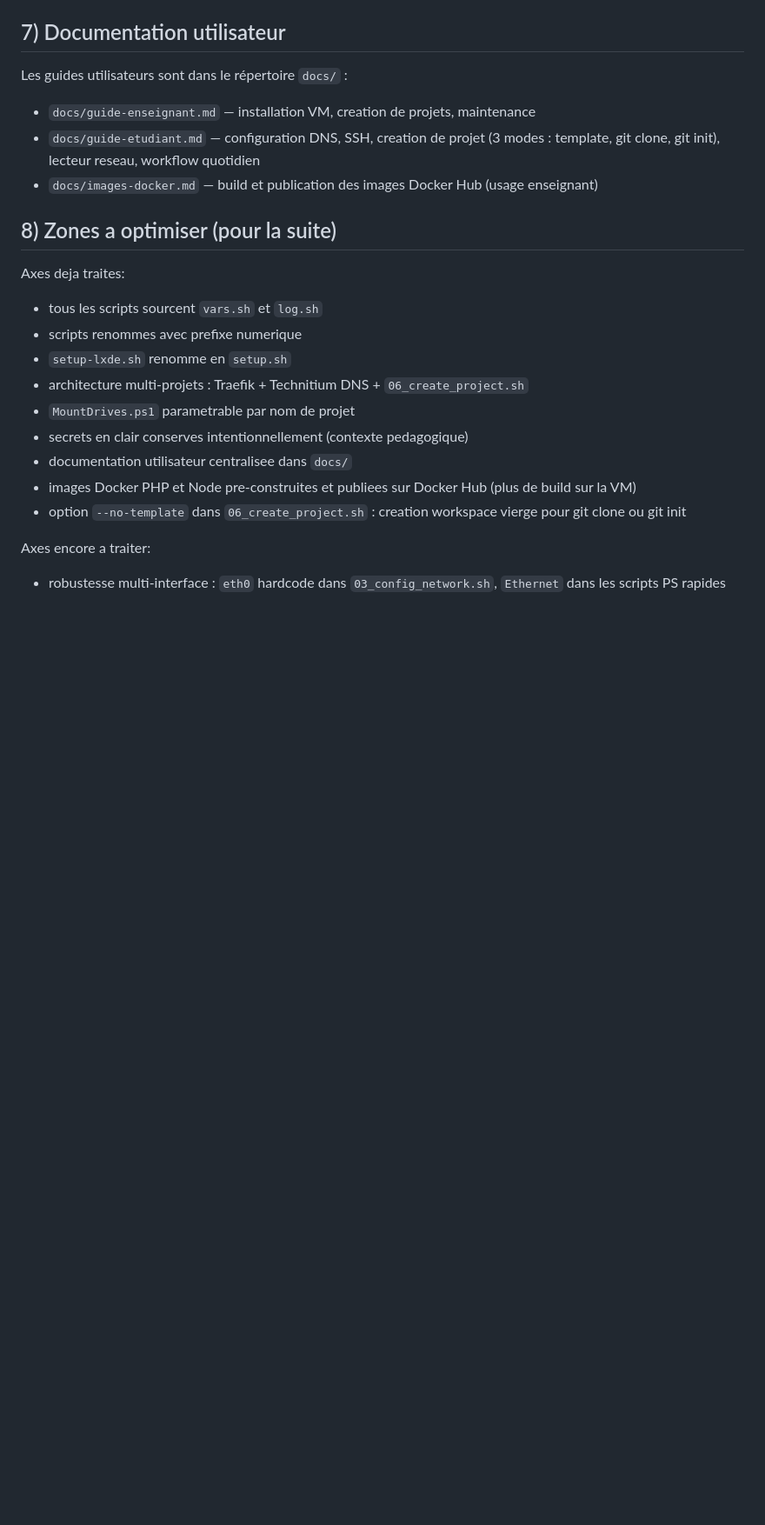
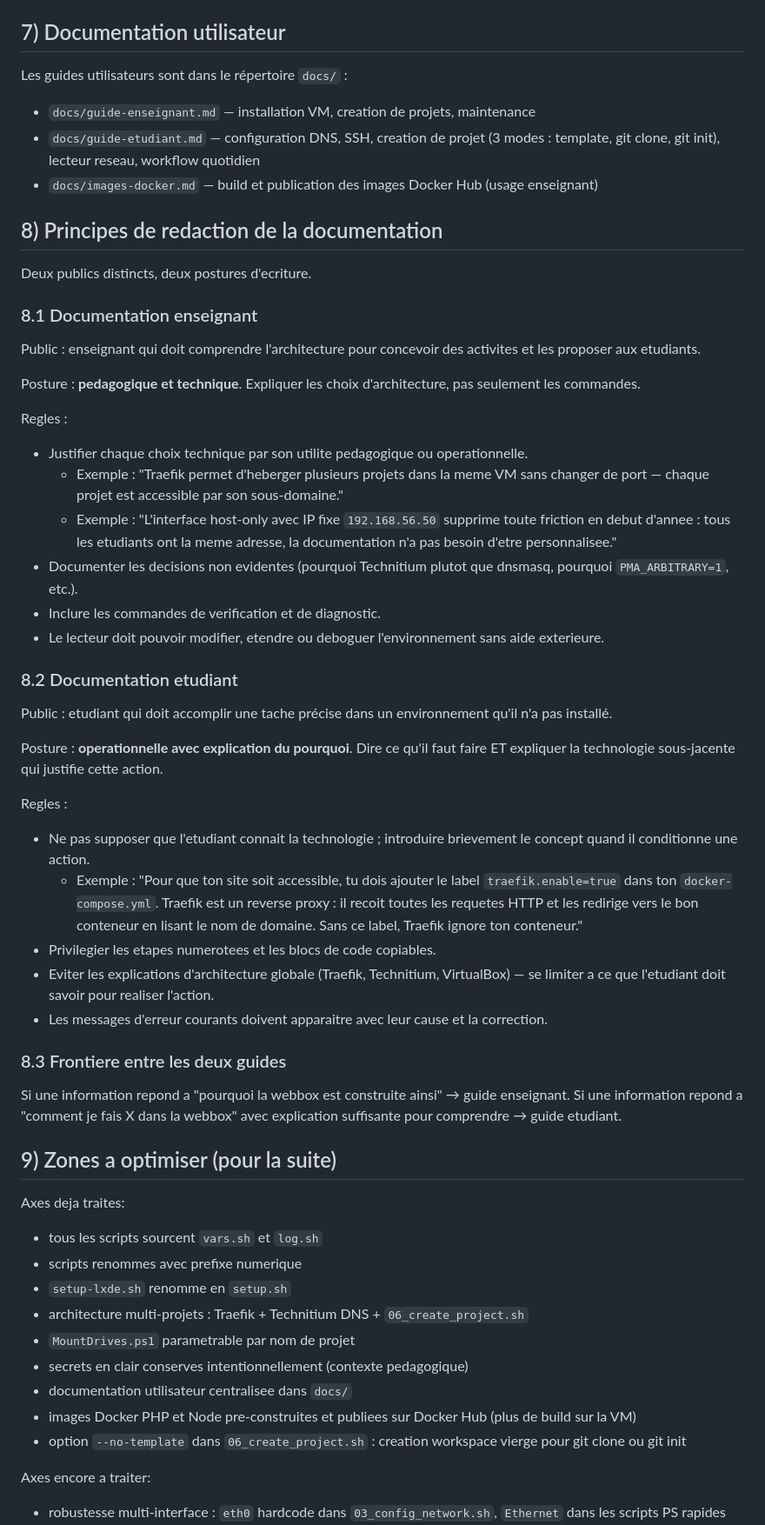
Before and after one commit to manastria/webbox, a Markdown page: CLAUDE.md, the part around the change. Shown at 87% size. GitHub-like rendering; blank space fills up the shorter version.

```diff
--- a/CLAUDE.md
+++ b/CLAUDE.md
@@ -302,7 +302,45 @@ Les guides utilisateurs sont dans le répertoire `docs/` :
 - `docs/guide-etudiant.md` — configuration DNS, SSH, creation de projet (3 modes : template, git clone, git init), lecteur reseau, workflow quotidien
 - `docs/images-docker.md` — build et publication des images Docker Hub (usage enseignant)
 
-## 8) Zones a optimiser (pour la suite)
+## 8) Principes de redaction de la documentation
+
+Deux publics distincts, deux postures d'ecriture.
+
+### 8.1 Documentation enseignant
+
+Public : enseignant qui doit comprendre l'architecture pour concevoir des activites et les proposer aux etudiants.
+
+Posture : **pedagogique et technique**. Expliquer les choix d'architecture, pas seulement les commandes.
+
+Regles :
+
+- Justifier chaque choix technique par son utilite pedagogique ou operationnelle.
+  - Exemple : "Traefik permet d'heberger plusieurs projets dans la meme VM sans changer de port — chaque projet est accessible par son sous-domaine."
+  - Exemple : "L'interface host-only avec IP fixe `192.168.56.50` supprime toute friction en debut d'annee : tous les etudiants ont la meme adresse, la documentation n'a pas besoin d'etre personnalisee."
+- Documenter les decisions non evidentes (pourquoi Technitium plutot que dnsmasq, pourquoi `PMA_ARBITRARY=1`, etc.).
+- Inclure les commandes de verification et de diagnostic.
+- Le lecteur doit pouvoir modifier, etendre ou deboguer l'environnement sans aide exterieure.
+
+### 8.2 Documentation etudiant
+
+Public : etudiant qui doit accomplir une tache précise dans un environnement qu'il n'a pas installé.
+
+Posture : **operationnelle avec explication du pourquoi**. Dire ce qu'il faut faire ET expliquer la technologie sous-jacente qui justifie cette action.
+
+Regles :
+
+- Ne pas supposer que l'etudiant connait la technologie ; introduire brievement le concept quand il conditionne une action.
+  - Exemple : "Pour que ton site soit accessible, tu dois ajouter le label `traefik.enable=true` dans ton `docker-compose.yml`. Traefik est un reverse proxy : il recoit toutes les requetes HTTP et les redirige vers le bon conteneur en lisant le nom de domaine. Sans ce label, Traefik ignore ton conteneur."
+- Privilegier les etapes numerotees et les blocs de code copiables.
+- Eviter les explications d'architecture globale (Traefik, Technitium, VirtualBox) — se limiter a ce que l'etudiant doit savoir pour realiser l'action.
+- Les messages d'erreur courants doivent apparaitre avec leur cause et la correction.
+
+### 8.3 Frontiere entre les deux guides
+
+Si une information repond a "pourquoi la webbox est construite ainsi" → guide enseignant.
+Si une information repond a "comment je fais X dans la webbox" avec explication suffisante pour comprendre → guide etudiant.
+
+## 9) Zones a optimiser (pour la suite)
 
 Axes deja traites:
 
```
Also changed, not shown: docs/dns-enseignant.md (added, +137 -0 lines), docs/dns-windows.md (renamed from docs/dns.md).
